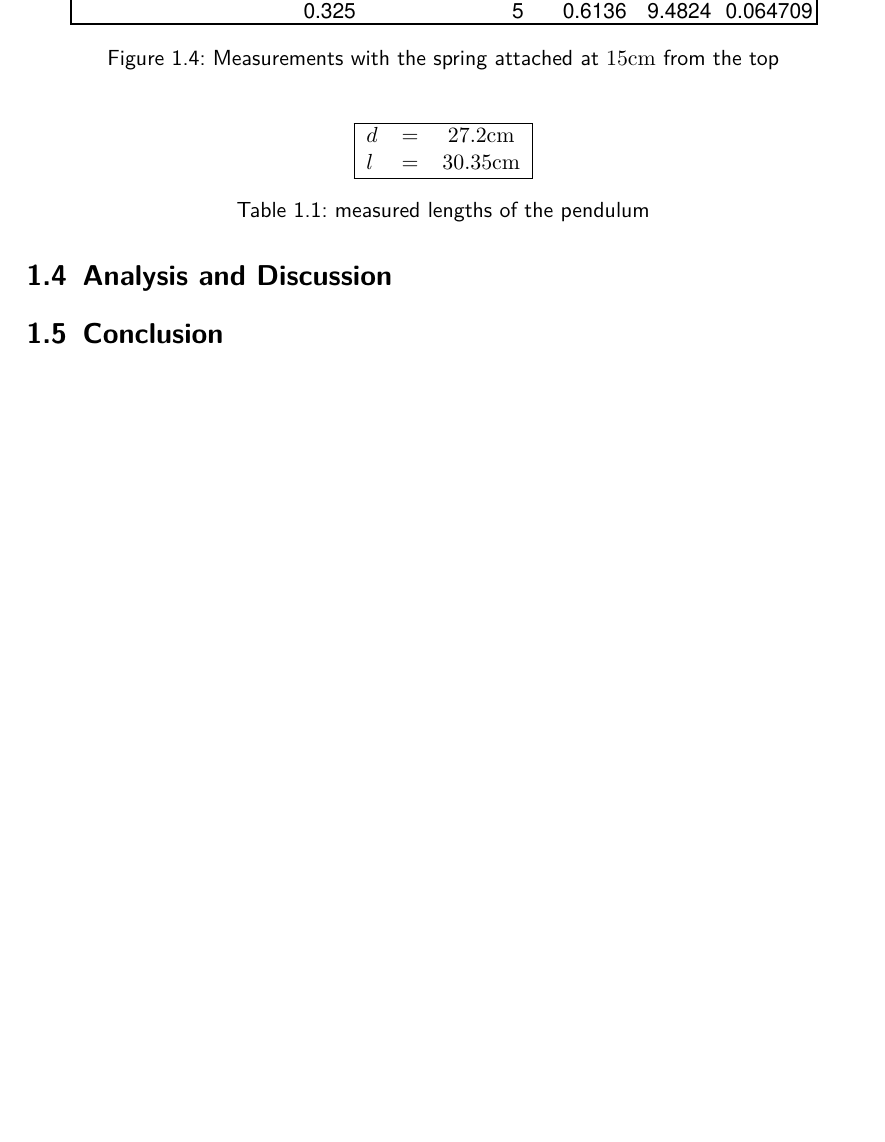
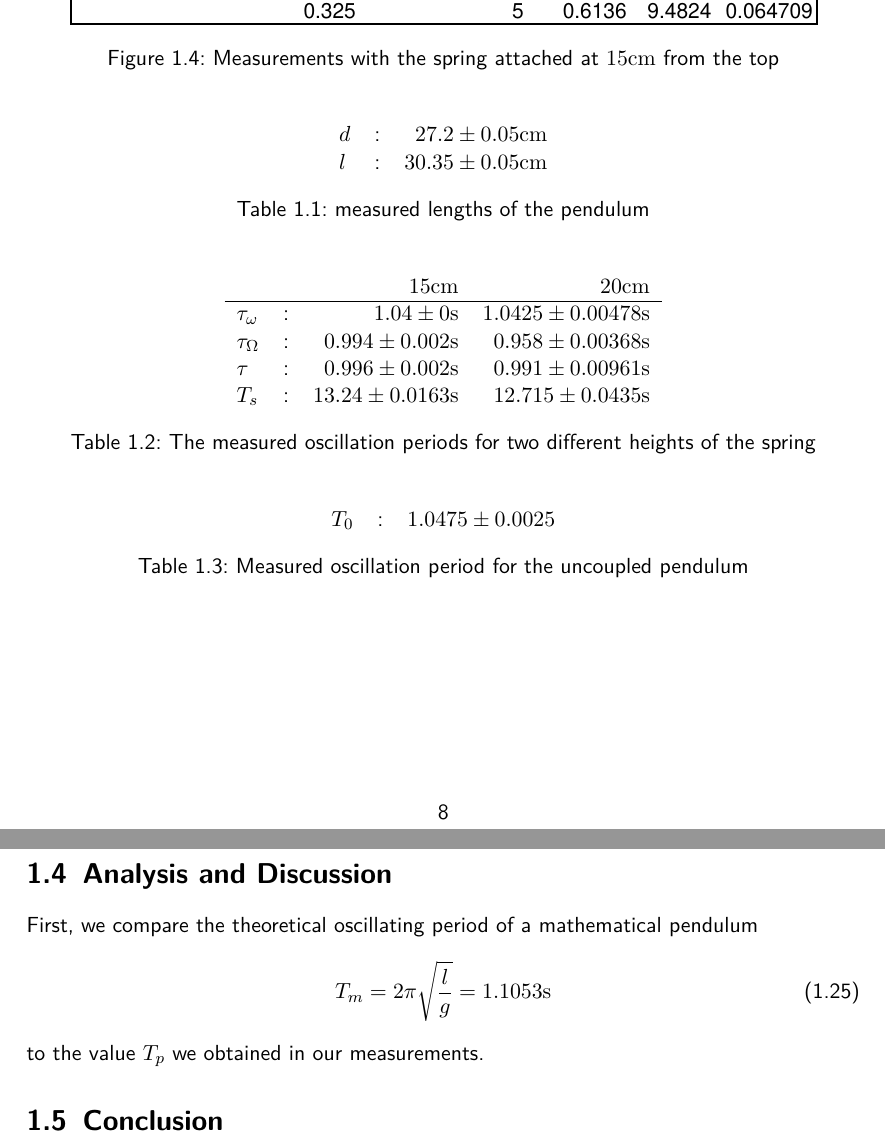
Before and after one commit to HappyEmu/physics-reports, a LaTeX thesis (exp7/report/report7.tex): part of page 8 of 9 before the commit and two parts of pages 8 and 9 of 10 after it, the two joined at a grey line, cut so that both start at the same text, the shorter picture padded with empty space. Compiled offline with pdfLaTeX.

Commit message:
started work on the analysis
	modified:   exp7/data/readings.xlsx
	modified:   exp7/report/report7.tex

```diff
--- a/exp7/report/report7.tex
+++ b/exp7/report/report7.tex
@@ -200,16 +200,41 @@ For the first series of measurements, one pendulum is detached from the spring,
 \end{figure}
 \begin{table}[H]
 	\centering
-	\begin{tabular}{|lcc|}
-		\hline
-		$d$&=&$27.2\unit{cm}$\\
-		$l$&=&$30.35\unit{cm}$\\
-		\hline
-	\end{tabular}
+	\begin{tabular}{lcr}
+		$d$&:&$27.2\pm 0.05\unit{cm}$\\
+		$l$&:&$30.35\pm 0.05\unit{cm}$\\
+		\end{tabular}
 	\caption{measured lengths of the pendulum}
 \end{table}
 
+
+\begin{table}[H]
+\centering
+	\begin{tabular}{lcrr}
+	&&$15\unit{cm}$&$20\unit{cm}$\\
+	\hline
+	$\tau_\omega$&:&$1.04\pm 0 \unit{s}$&$1.0425\pm 0.00478\unit{s}$\\
+	$\tau_\Omega$&:&$0.994\pm 0.002 \unit{s}$&$0.958\pm 0.00368\unit{s}$\\
+	$\tau$&:&$0.996\pm 0.002 \unit{s}$&$0.991\pm 0.00961\unit{s}$\\
+	$T_s$&:&$13.24\pm 0.0163 \unit{s}$&$12.715\pm 0.0435\unit{s}$\\
+	\end{tabular}
+	\caption{The measured oscillation periods for two different heights of the spring}
+\end{table}
+\begin{table}[H]
+	\centering
+	\begin{tabular}{lcr}
+		$T_0$&:&$1.0475	\pm 0.0025$
+	\end{tabular}
+	\caption{Measured oscillation period for the uncoupled pendulum}
+\end{table}
+
 \section{Analysis and Discussion}
+First, we compare the theoretical oscillating period of a mathematical pendulum
+\begin{equation}
+	T_m=2\pi\sqrt{\frac{l}{g}} = 1.1053 \unit{s}
+\end{equation}
+to the value $T_p$ we obtained in our measurements.
+
 
 \section{Conclusion}
 
```
Also changed, not shown: 1 other file.
